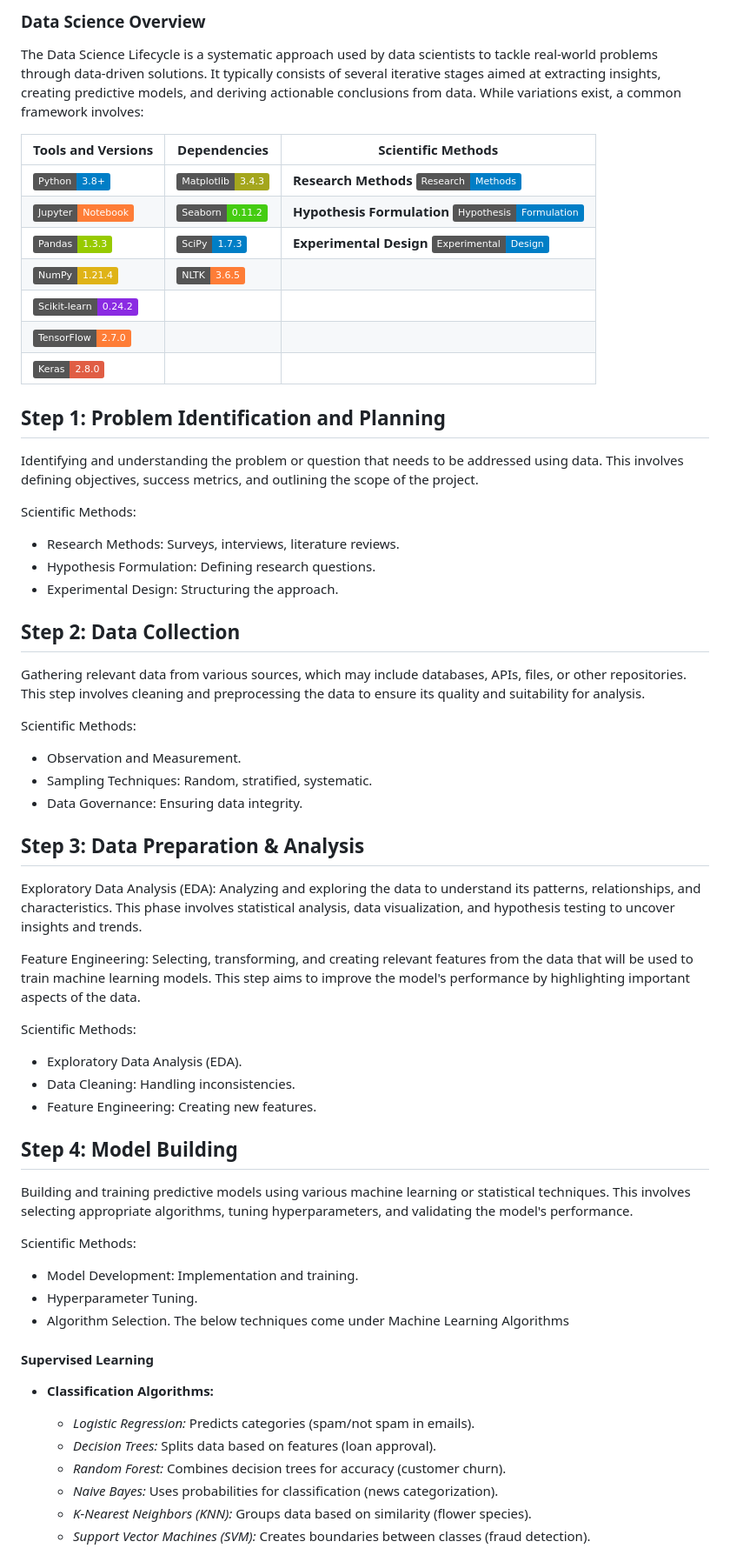
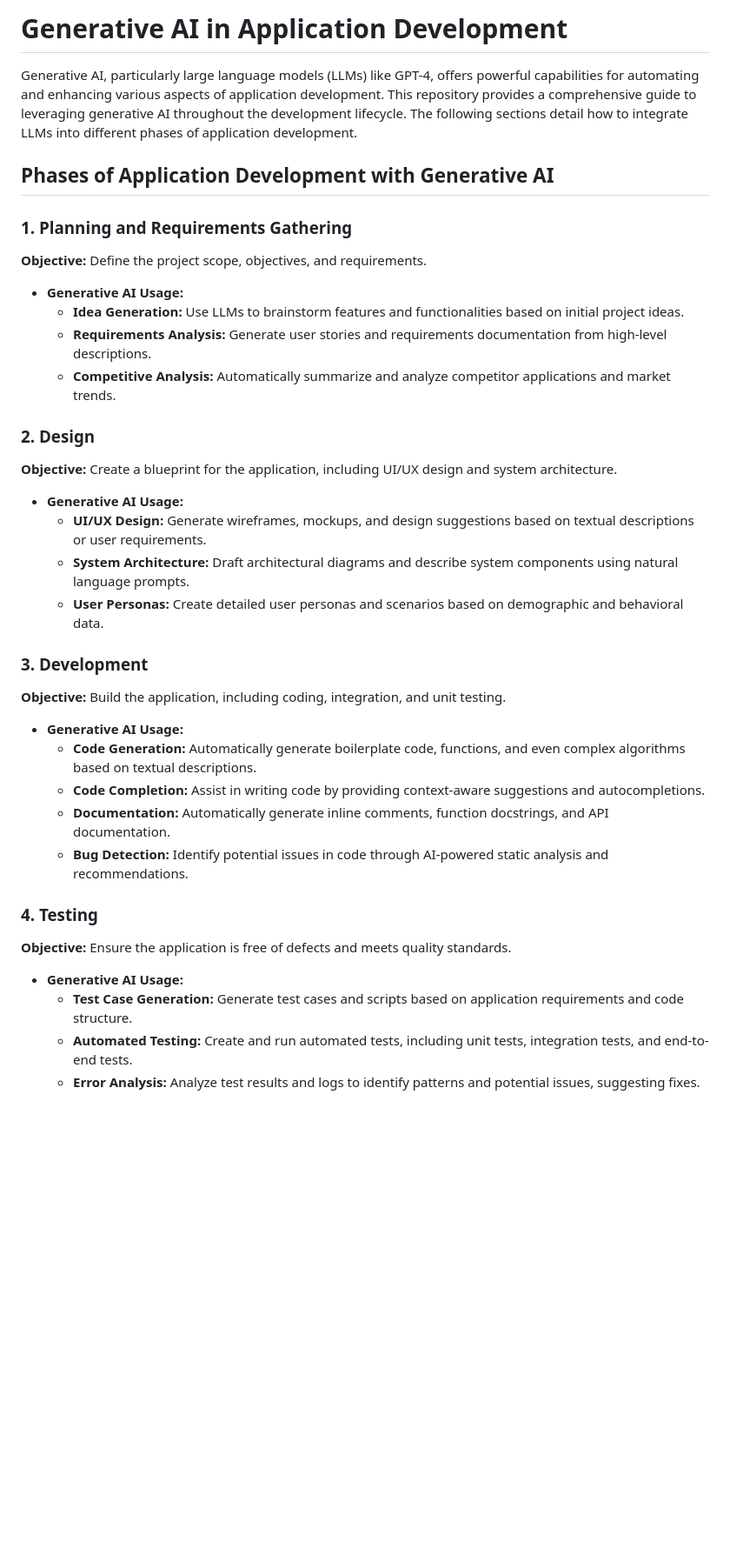
Before and after one commit to manojbusam/GenerativeAI, a Markdown page: README.md, the part around the change printed below. Shown: that part at 87% size. GitHub-like rendering; badges without logos; blank space fills up the shorter version.

```diff
--- a/README.md
+++ b/README.md
@@ -1,59 +1,43 @@
-### Data Science Overview
+# Generative AI in Application Development
 
-The Data Science Lifecycle is a systematic approach used by data scientists to tackle real-world problems through data-driven solutions. It typically consists of several iterative stages aimed at extracting insights, creating predictive models, and deriving actionable conclusions from data. While variations exist, a common framework involves:
+Generative AI, particularly large language models (LLMs) like GPT-4, offers powerful capabilities for automating and enhancing various aspects of application development. This repository provides a comprehensive guide to leveraging generative AI throughout the development lifecycle. The following sections detail how to integrate LLMs into different phases of application development.
 
-| Tools and Versions           | Dependencies                 | Scientific Methods          |
-|------------------------------|------------------------------|-----------------------------|
-| [![Python](https://img.shields.io/badge/Python-3.8%2B-blue)](https://www.python.org/) | [![Matplotlib](https://img.shields.io/badge/Matplotlib-3.4.3-yellowgreen)](https://matplotlib.org/) | **Research Methods** [![Research Methods](https://img.shields.io/badge/Research-Methods-blue)](#) |
-| [![Jupyter](https://img.shields.io/badge/Jupyter-Notebook-orange)](https://jupyter.org/) | [![Seaborn](https://img.shields.io/badge/Seaborn-0.11.2-brightgreen)](https://seaborn.pydata.org/) | **Hypothesis Formulation** [![Hypothesis Formulation](https://img.shields.io/badge/Hypothesis-Formulation-blue)](#) |
-| [![Pandas](https://img.shields.io/badge/Pandas-1.3.3-green)](https://pandas.pydata.org/) | [![SciPy](https://img.shields.io/badge/SciPy-1.7.3-blue)](https://www.scipy.org/) | **Experimental Design** [![Experimental Design](https://img.shields.io/badge/Experimental-Design-blue)](#) |
-| [![NumPy](https://img.shields.io/badge/NumPy-1.21.4-yellow)](https://numpy.org/) | [![NLTK](https://img.shields.io/badge/NLTK-3.6.5-orange)](https://www.nltk.org/) |                             |
-| [![Scikit-learn](https://img.shields.io/badge/Scikit--learn-0.24.2-blueviolet)](https://scikit-learn.org/) |                               |                             |
-| [![TensorFlow](https://img.shields.io/badge/TensorFlow-2.7.0-orange)](https://www.tensorflow.org/) |                               |                             |
-| [![Keras](https://img.shields.io/badge/Keras-2.8.0-red)](https://keras.io/) |                               |                             |
+## Phases of Application Development with Generative AI
 
+### 1. **Planning and Requirements Gathering**
 
-## Step 1: Problem Identification and Planning
-Identifying and understanding the problem or question that needs to be addressed using data. This involves defining objectives, success metrics, and outlining the scope of the project.
+**Objective:** Define the project scope, objectives, and requirements.
 
-Scientific Methods:
-- Research Methods: Surveys, interviews, literature reviews.
-- Hypothesis Formulation: Defining research questions.
-- Experimental Design: Structuring the approach.
+- **Generative AI Usage:**
+  - **Idea Generation:** Use LLMs to brainstorm features and functionalities based on initial project ideas.
+  - **Requirements Analysis:** Generate user stories and requirements documentation from high-level descriptions.
+  - **Competitive Analysis:** Automatically summarize and analyze competitor applications and market trends.
 
-## Step 2: Data Collection
-Gathering relevant data from various sources, which may include databases, APIs, files, or other repositories. This step involves cleaning and preprocessing the data to ensure its quality and suitability for analysis.
+### 2. **Design**
 
-Scientific Methods:
-- Observation and Measurement.
-- Sampling Techniques: Random, stratified, systematic.
-- Data Governance: Ensuring data integrity.
+**Objective:** Create a blueprint for the application, including UI/UX design and system architecture.
 
-## Step 3: Data Preparation & Analysis
-Exploratory Data Analysis (EDA): Analyzing and exploring the data to understand its patterns, relationships, and characteristics. This phase involves statistical analysis, data visualization, and hypothesis testing to uncover insights and trends.
+- **Generative AI Usage:**
+  - **UI/UX Design:** Generate wireframes, mockups, and design suggestions based on textual descriptions or user requirements.
+  - **System Architecture:** Draft architectural diagrams and describe system components using natural language prompts.
+  - **User Personas:** Create detailed user personas and scenarios based on demographic and behavioral data.
 
-Feature Engineering: Selecting, transforming, and creating relevant features from the data that will be used to train machine learning models. This step aims to improve the model's performance by highlighting important aspects of the data.
+### 3. **Development**
 
-Scientific Methods:
-- Exploratory Data Analysis (EDA).
-- Data Cleaning: Handling inconsistencies.
-- Feature Engineering: Creating new features.
+**Objective:** Build the application, including coding, integration, and unit testing.
 
-## Step 4: Model Building
-Building and training predictive models using various machine learning or statistical techniques. This involves selecting appropriate algorithms, tuning hyperparameters, and validating the model's performance.
+- **Generative AI Usage:**
+  - **Code Generation:** Automatically generate boilerplate code, functions, and even complex algorithms based on textual descriptions.
+  - **Code Completion:** Assist in writing code by providing context-aware suggestions and autocompletions.
+  - **Documentation:** Automatically generate inline comments, function docstrings, and API documentation.
+  - **Bug Detection:** Identify potential issues in code through AI-powered static analysis and recommendations.
 
-Scientific Methods:
-- Model Development: Implementation and training.
-- Hyperparameter Tuning.
-- Algorithm Selection. The below techniques come under Machine Learning Algorithms
+### 4. **Testing**
 
-#### Supervised Learning
+**Objective:** Ensure the application is free of defects and meets quality standards.
 
-- **Classification Algorithms:**
-  - *Logistic Regression:* Predicts categories (spam/not spam in emails).
-  - *Decision Trees:* Splits data based on features (loan approval).
-  - *Random Forest:* Combines decision trees for accuracy (customer churn).
-  - *Naive Bayes:* Uses probabilities for classification (news categorization).
-  - *K-Nearest Neighbors (KNN):* Groups data based on similarity (flower species).
-  - *Support Vector Machines (SVM):* Creates boundaries between classes (fraud detection).
+- **Generative AI Usage:**
+  - **Test Case Generation:** Generate test cases and scripts based on application requirements and code structure.
+  - **Automated Testing:** Create and run automated tests, including unit tests, integration tests, and end-to-end tests.
+  - **Error Analysis:** Analyze test results and logs to identify patterns and potential issues, suggesting fixes.
 
```
Also changed, not shown: other parts of README.md (+12 -48 lines).
